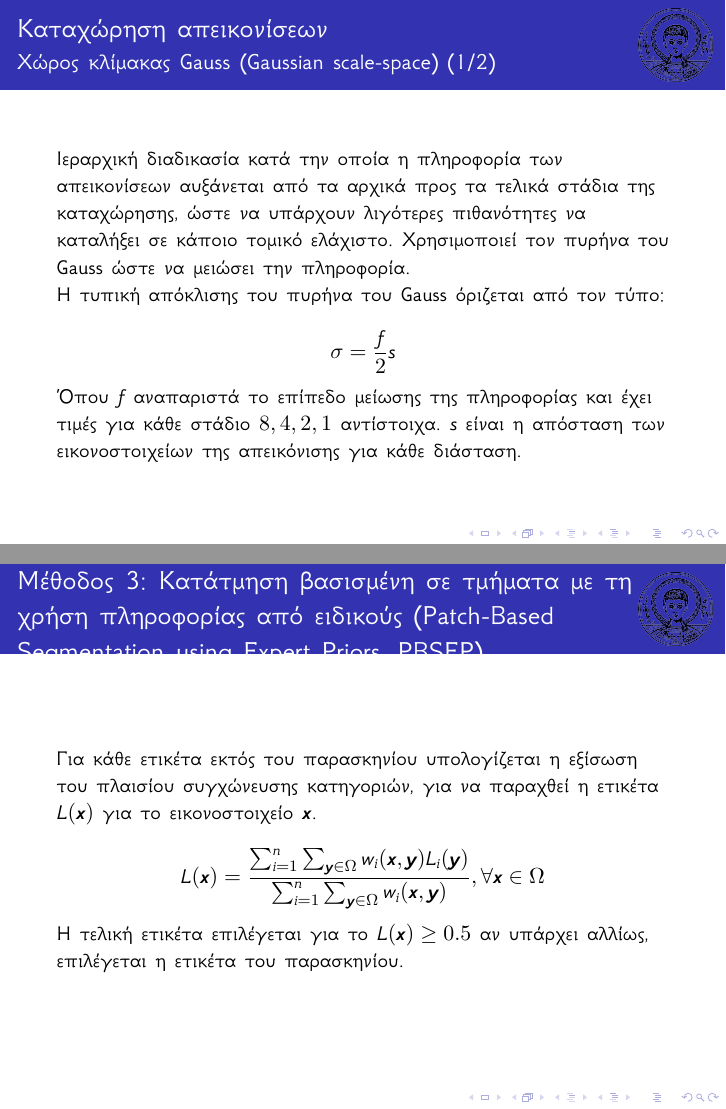
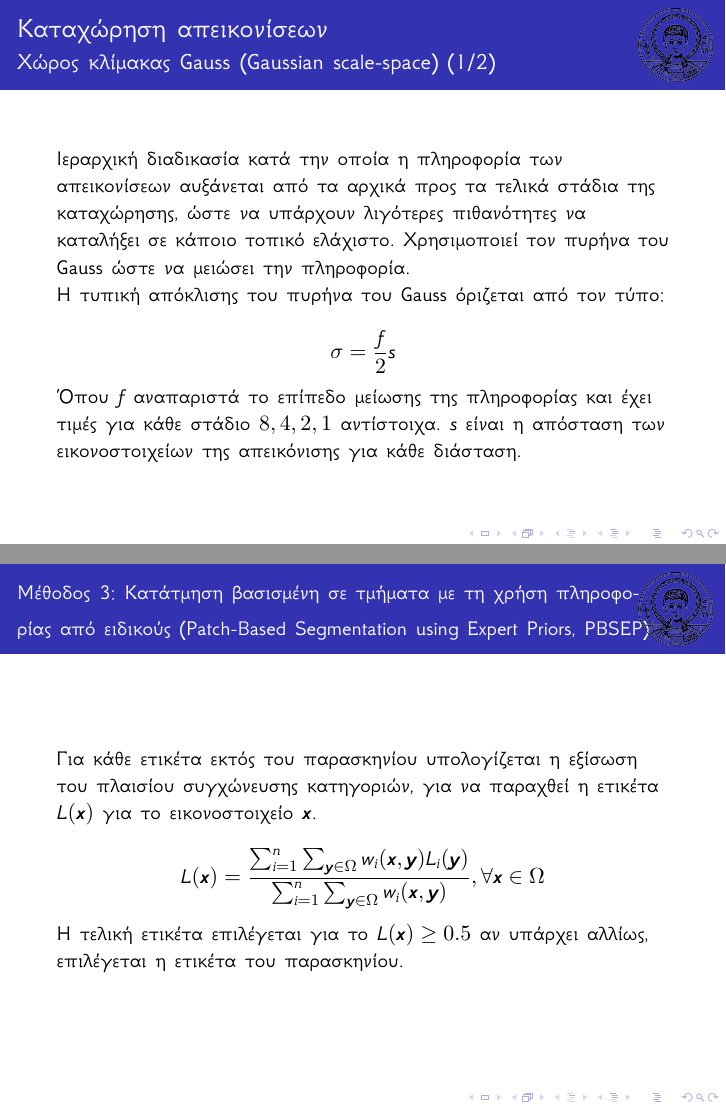
Before and after one commit to EKostinoudis/Knee-Segmentation, LaTeX slides (thesis/presentation.tex): pages 14 and 28 of 46, joined at a grey line. Compiled offline with XeLaTeX.

Commit message:
typo and frametitle fix

```diff
--- a/thesis/presentation.tex
+++ b/thesis/presentation.tex
@@ -353,7 +353,7 @@ $\abs{\Omega_F}$ ο αριθμός την εικονοστοιχείων της
 
 Ιεραρχική διαδικασία κατά την οποία η πληροφορία των απεικονίσεων αυξάνεται
 από τα αρχικά προς τα τελικά στάδια της καταχώρησης, ώστε να υπάρχουν λιγότερες
-πιθανότητες να καταλήξει σε κάποιο τομικό ελάχιστο. Χρησιμοποιεί τον πυρήνα του
+πιθανότητες να καταλήξει σε κάποιο τοπικό ελάχιστο. Χρησιμοποιεί τον πυρήνα του
 Gauss ώστε να μειώσει την πληροφορία.
 
 % Ο πυρήνας του Gauss $g$ και ο τύπος της επιλογής της τυπικής απόκλισης $\sigma$
@@ -586,8 +586,8 @@ Classification, SRC)}
 
 
 \begin{frame}
-\frametitle{Μέθοδος 3: Κατάτμηση βασισμένη σε τμήματα με τη χρήση
-πληροφορίας από ειδικούς (Patch-Based Segmentation using Expert Priors, PBSEP)}
+\frametitle{\normalsize Μέθοδος 3: Κατάτμηση βασισμένη σε τμήματα με τη χρήση
+πληροφο-\\ρίας από ειδικούς (Patch-Based Segmentation using Expert Priors, PBSEP)}
 
 \begin{figure}[H]
     \centering
@@ -600,8 +600,8 @@ Classification, SRC)}
 
 
 \begin{frame}
-\frametitle{Μέθοδος 3: Κατάτμηση βασισμένη σε τμήματα με τη χρήση
-πληροφορίας από ειδικούς (Patch-Based Segmentation using Expert Priors, PBSEP)}
+\frametitle{\normalsize Μέθοδος 3: Κατάτμηση βασισμένη σε τμήματα με τη χρήση
+πληροφο-\\ρίας από ειδικούς (Patch-Based Segmentation using Expert Priors, PBSEP)}
 
 Η επιλογή των patches και η μετρική ομοιότητας ορίζονται από την εξίσωση:
 
@@ -630,8 +630,8 @@ Classification, SRC)}
 
 
 \begin{frame}
-\frametitle{Μέθοδος 3: Κατάτμηση βασισμένη σε τμήματα με τη χρήση
-πληροφορίας από ειδικούς (Patch-Based Segmentation using Expert Priors, PBSEP)}
+\frametitle{\normalsize Μέθοδος 3: Κατάτμηση βασισμένη σε τμήματα με τη χρήση
+πληροφο-\\ρίας από ειδικούς (Patch-Based Segmentation using Expert Priors, PBSEP)}
 
 Για κάθε ετικέτα εκτός του παρασκηνίου υπολογίζεται η εξίσωση του πλαισίου
 συγχώνευσης κατηγοριών, για να παραχθεί η ετικέτα $L(\bm{x})$ για το
```
